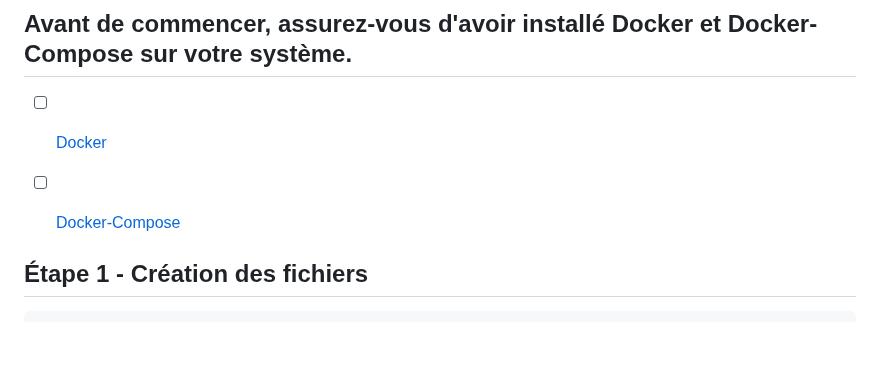
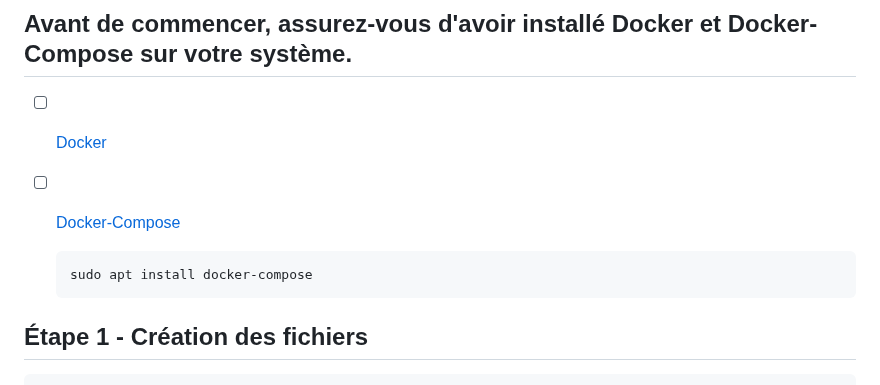
Before and after one commit to Plangloi/420-AJ5-RO_DE-PLOIEMENT-DES-SERVICES-WEB-Linux, a Markdown page: Docker_1/README.md, the part around the change. Rendered like a GitHub page; blank space fills up the shorter version.

````diff
--- a/Docker_1/README.md
+++ b/Docker_1/README.md
@@ -6,7 +6,9 @@
 
 - [ ] [Docker](https://docs.docker.com/engine/install/ubuntu/)
 - [ ] [Docker-Compose](https://docs.docker.com/compose/install/)
-
+   ```bash
+   sudo apt install docker-compose
+   ```
 
 
 ## Étape 1 - Création des fichiers
````
